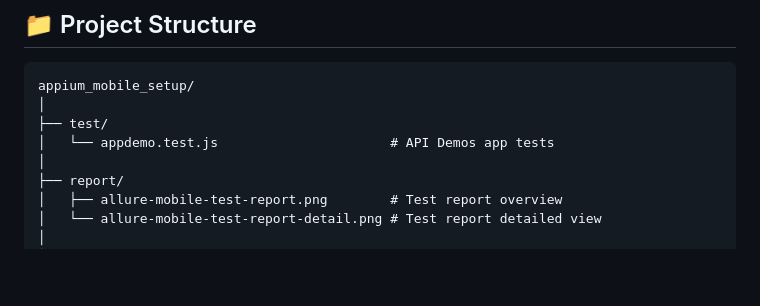
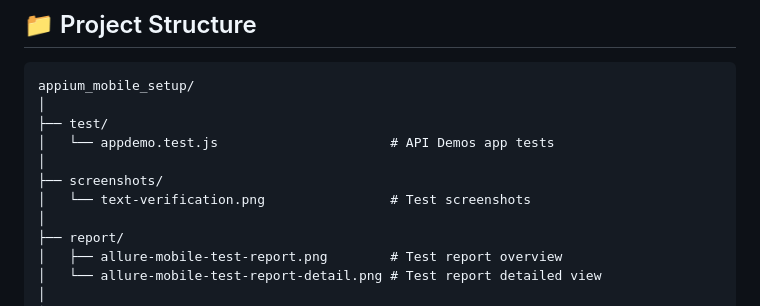
Before and after one commit to elsafarahf/appium_mobile_automation_fundamental, a Markdown page: README.md, the part around the change. GitHub-like rendering; blank space fills up the shorter version.

```diff
--- a/README.md
+++ b/README.md
@@ -18,6 +18,9 @@ appium_mobile_setup/
 │
 ├── test/
 │   └── appdemo.test.js                      # API Demos app tests
+│
+├── screenshots/
+│   └── text-verification.png                # Test screenshots
 │
 ├── report/
 │   ├── allure-mobile-test-report.png        # Test report overview
```
